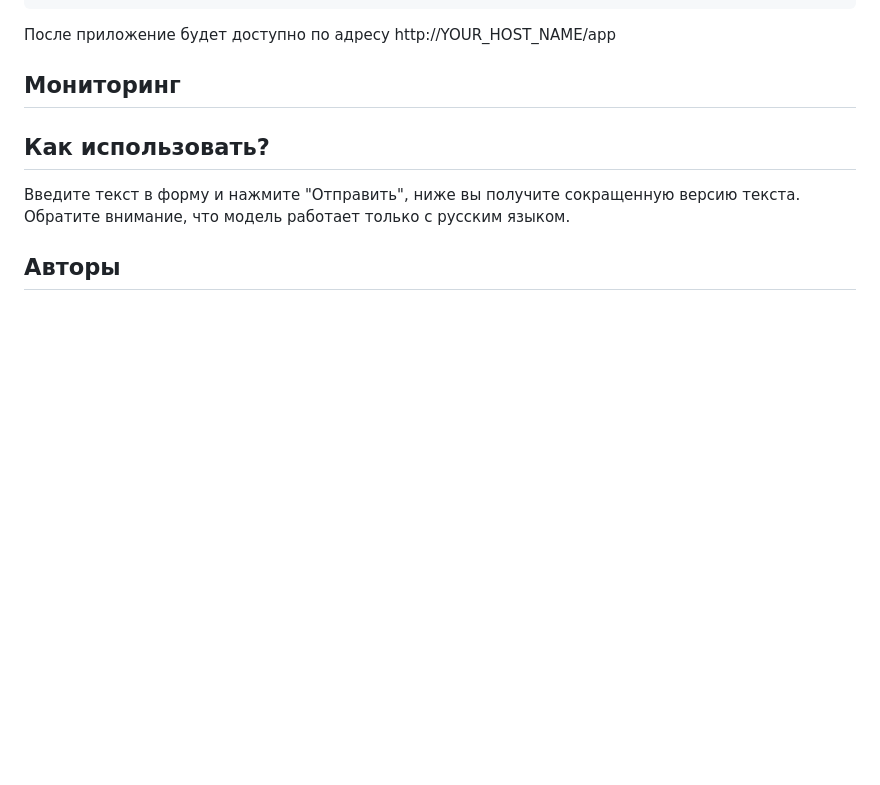
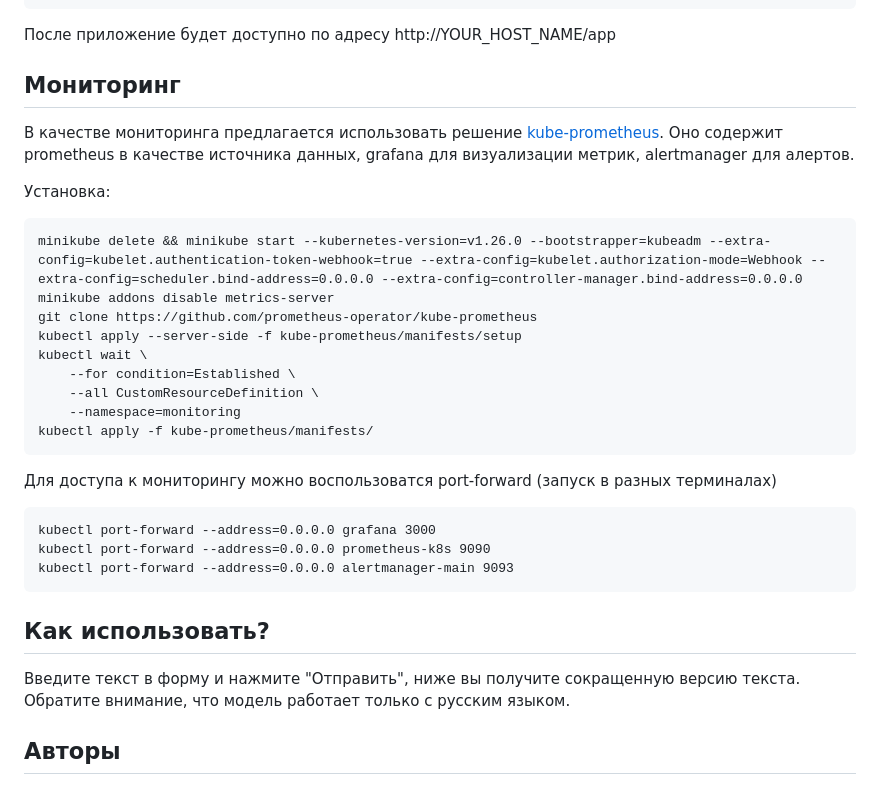
Before and after one commit to Krylovv/summarizator_web, a Markdown page: README.md, the part around the change printed below. Rendered like a GitHub page; blank space fills up the shorter version.

````diff
--- a/README.md
+++ b/README.md
@@ -48,7 +52,26 @@ kubectl apply -f summarizator_web/infrastructure/sum-ingress.yaml
 После приложение будет доступно по адресу http://YOUR_HOST_NAME/app
 
 ## Мониторинг
+В качестве мониторинга предлагается использовать решение [kube-prometheus](https://github.com/prometheus-operator/kube-prometheus/). Оно содержит prometheus в качестве источника данных, grafana для визуализации метрик, alertmanager для алертов.
 
+Установка:
+```
+minikube delete && minikube start --kubernetes-version=v1.26.0 --bootstrapper=kubeadm --extra-config=kubelet.authentication-token-webhook=true --extra-config=kubelet.authorization-mode=Webhook --extra-config=scheduler.bind-address=0.0.0.0 --extra-config=controller-manager.bind-address=0.0.0.0
+minikube addons disable metrics-server
+git clone https://github.com/prometheus-operator/kube-prometheus
+kubectl apply --server-side -f kube-prometheus/manifests/setup
+kubectl wait \
+	--for condition=Established \
+	--all CustomResourceDefinition \
+	--namespace=monitoring
+kubectl apply -f kube-prometheus/manifests/
+```
+Для доступа к мониторингу можно воспользоватся port-forward (запуск в разных терминалах)
+```
+kubectl port-forward --address=0.0.0.0 grafana 3000
+kubectl port-forward --address=0.0.0.0 prometheus-k8s 9090
+kubectl port-forward --address=0.0.0.0 alertmanager-main 9093
+```
 ## Как использовать?
 Введите текст в форму и нажмите "Отправить", ниже вы получите сокращенную версию текста. Обратите внимание, что модель работает только с русским языком.
 
````
Also changed, not shown: other parts of README.md (+6 -2 lines).
